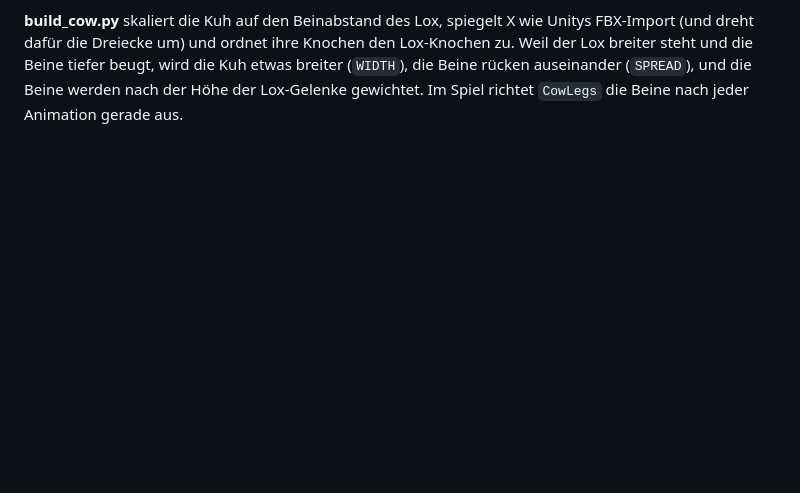
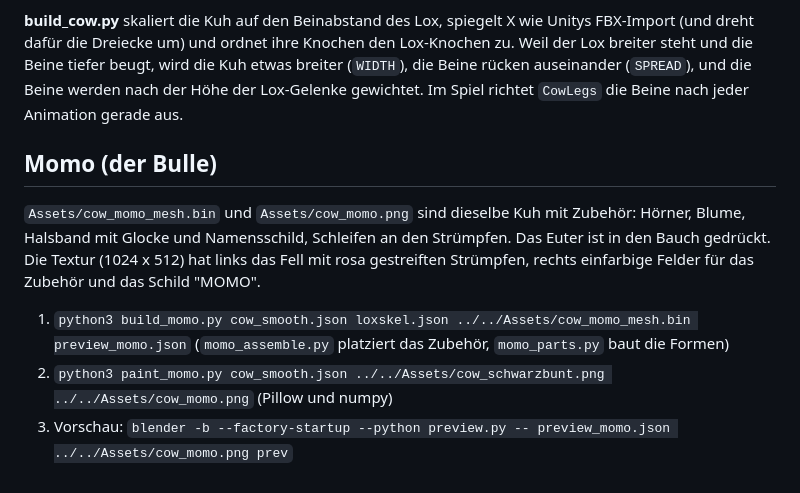
Before and after one commit to Stanni97/verler-leben, a Markdown page: tools/cow/README.md, the part around the change. Drawn GitHub-style; blank space fills up the shorter version.

```diff
--- a/tools/cow/README.md
+++ b/tools/cow/README.md
@@ -24,3 +24,14 @@ kommen Fellstruktur, ein etwas dunklerer Bauch und gebackene Umgebungsverdeckung
 Dreiecke um) und ordnet ihre Knochen den Lox-Knochen zu. Weil der Lox breiter steht und die Beine tiefer beugt, wird
 die Kuh etwas breiter (`WIDTH`), die Beine rücken auseinander (`SPREAD`), und die Beine werden nach der Höhe der
 Lox-Gelenke gewichtet. Im Spiel richtet `CowLegs` die Beine nach jeder Animation gerade aus.
+
+## Momo (der Bulle)
+
+`Assets/cow_momo_mesh.bin` und `Assets/cow_momo.png` sind dieselbe Kuh mit Zubehör: Hörner, Blume, Halsband mit Glocke und
+Namensschild, Schleifen an den Strümpfen. Das Euter ist in den Bauch gedrückt. Die Textur (1024 x 512) hat links das Fell
+mit rosa gestreiften Strümpfen, rechts einfarbige Felder für das Zubehör und das Schild "MOMO".
+
+1. `python3 build_momo.py cow_smooth.json loxskel.json ../../Assets/cow_momo_mesh.bin preview_momo.json`
+   (`momo_assemble.py` platziert das Zubehör, `momo_parts.py` baut die Formen)
+2. `python3 paint_momo.py cow_smooth.json ../../Assets/cow_schwarzbunt.png ../../Assets/cow_momo.png` (Pillow und numpy)
+3. Vorschau: `blender -b --factory-startup --python preview.py -- preview_momo.json ../../Assets/cow_momo.png prev`
```
Also changed, not shown: CHANGELOG.md (+7 -0 lines), README.md (+13 -0 lines), Assets/cow_momo.png (added), Assets/momo.png (added), 11 other files.
